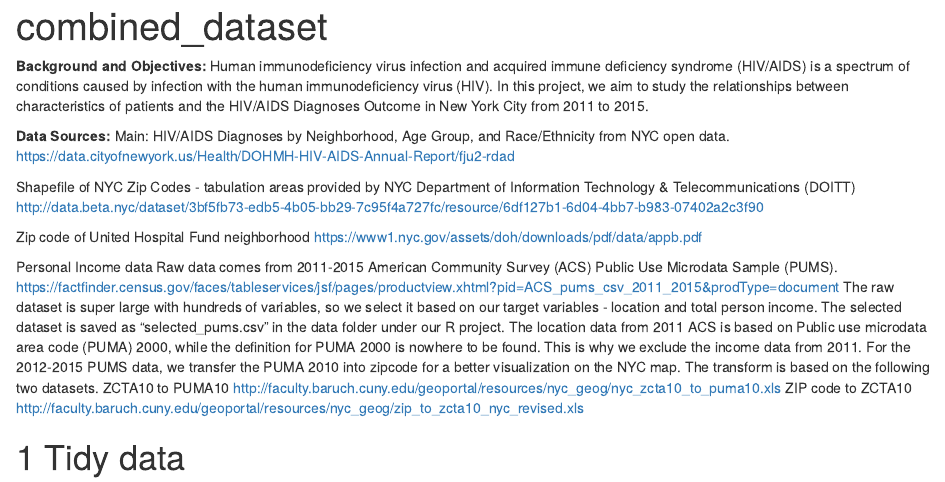
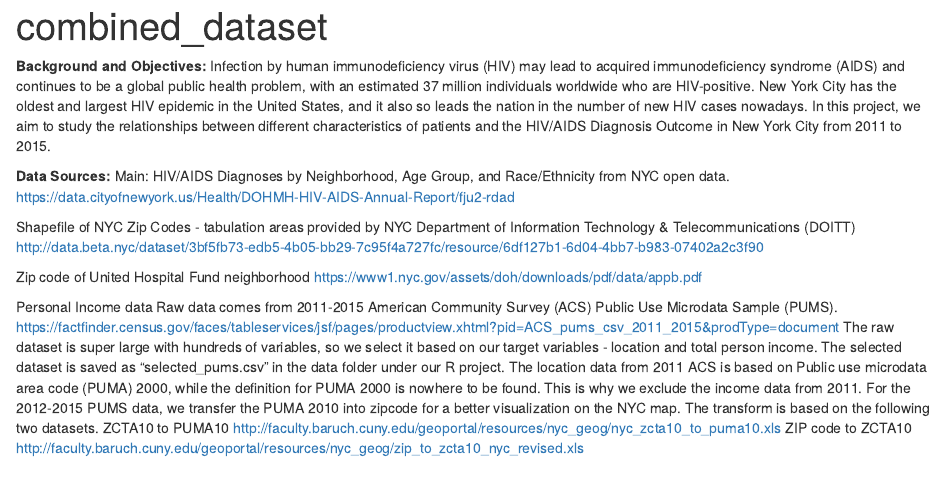
Before and after one commit to tiffanyxi/p8105_final_hiv, an R Markdown document (final_report.Rmd): the page in a window 1100 px wide, from its top. Rendered offline with R 4.5, knitr and Pandoc, with nearby package versions; some code elsewhere in the file could not run offline; column names are cleaned by a stand-in for the janitor package.

Commit message:
update backgrounds and objectives

````diff
--- a/final_report.Rmd
+++ b/final_report.Rmd
@@ -22,8 +22,9 @@ theme_set(theme_bw() + theme(legend.position = "bottom") + theme(plot.title = el
 ```
 
 **Background and Objectives:**
-Human immunodeficiency virus infection and acquired immune deficiency syndrome (HIV/AIDS) is a spectrum of conditions caused by infection with the human immunodeficiency virus (HIV).
-In this project, we aim to study the relationships between characteristics of patients and the HIV/AIDS Diagnoses Outcome in New York City from 2011 to 2015.
+Infection by human immunodeficiency virus (HIV) may lead to acquired immunodeficiency syndrome (AIDS) and continues to be a global public health problem, with an estimated 37 million individuals worldwide who are HIV-positive. New York City has the oldest and largest HIV epidemic in the United States, and it also so leads the nation in the number of new HIV cases nowadays.
+In this project, we aim to study the relationships between different characteristics of patients and the HIV/AIDS Diagnosis Outcome in New York City from 2011 to 2015.
+
 
 
 **Data Sources:**
````
